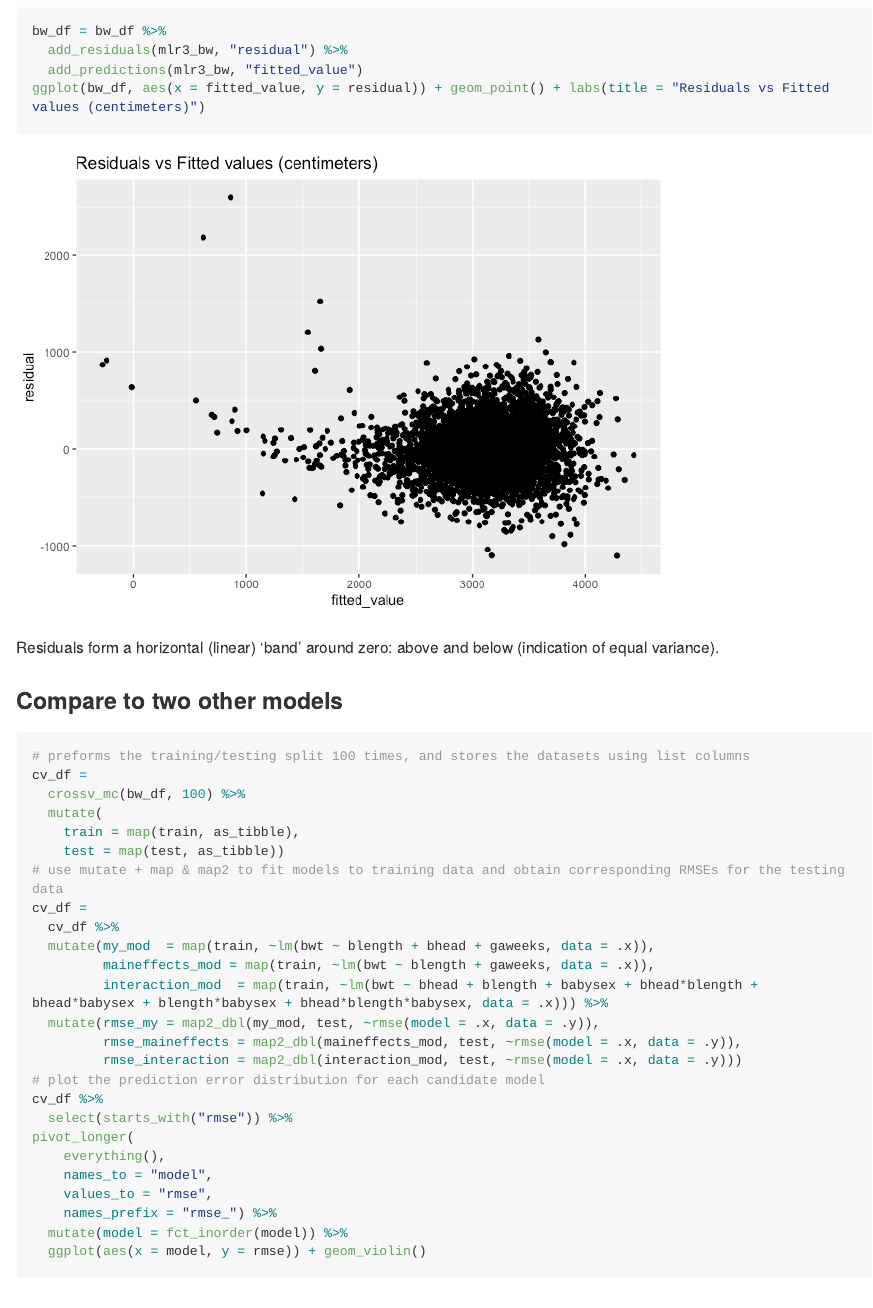
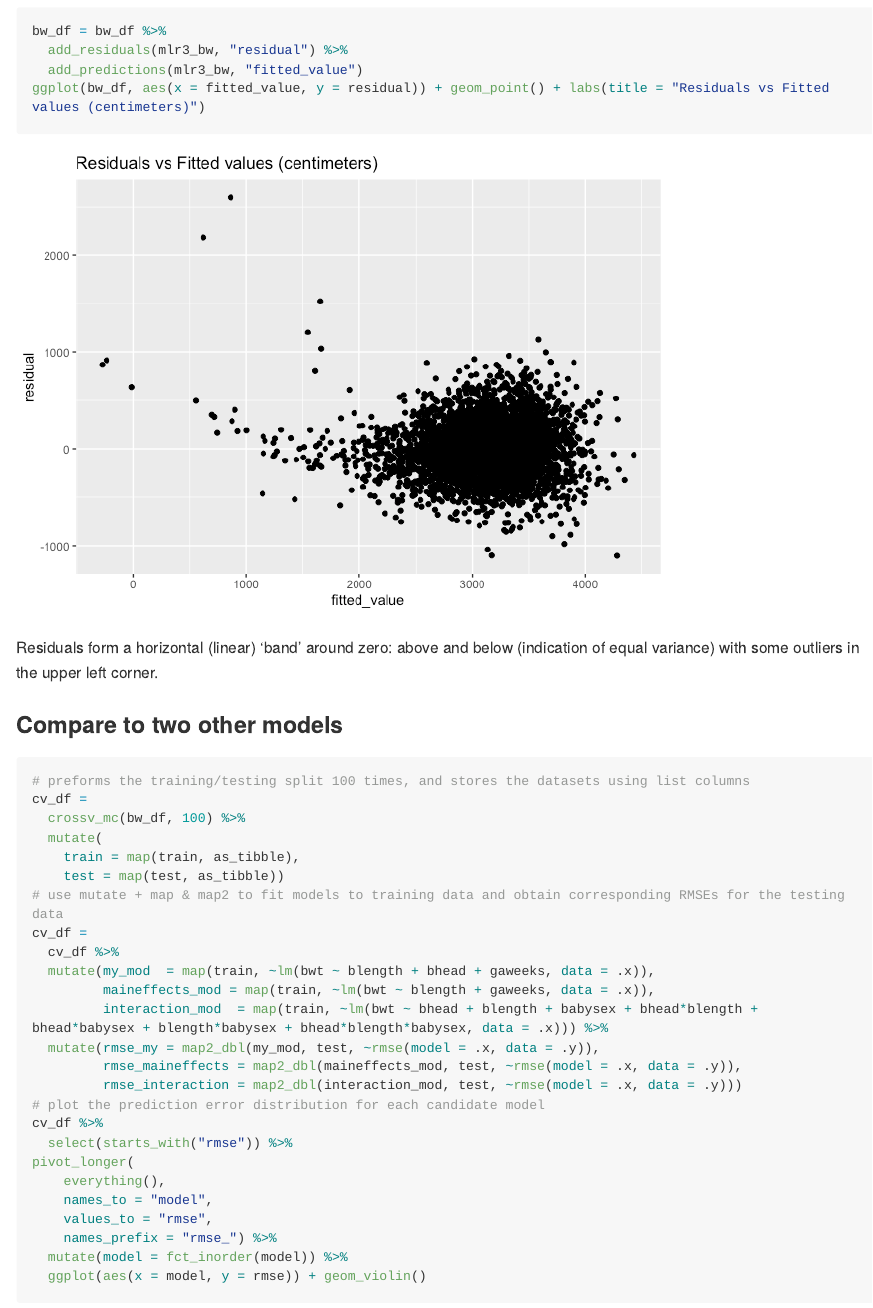
Before and after one commit to sl4659/p8105_hw6_sl4659, an R Markdown document (p8105_hw6_sl4659.Rmd): the page in a window 1100 px wide, from 6750 px down. The pictures show the output file p8105_hw6_sl4659.md that the author committed with the source, drawn offline in the style of GitHub; long lines of code are wrapped.

Commit message:
Problem 1 modification

````diff
--- a/p8105_hw6_sl4659.Rmd
+++ b/p8105_hw6_sl4659.Rmd
@@ -82,7 +82,7 @@ bw_df = bw_df %>%
 ggplot(bw_df, aes(x = fitted_value, y = residual)) + geom_point() + labs(title = "Residuals vs Fitted values (centimeters)")
 ```
 
-Residuals form a horizontal (linear) ‘band’ around zero: above and below (indication of equal variance).
+Residuals form a horizontal (linear) ‘band’ around zero: above and below (indication of equal variance) with some outliers in the upper left corner.
 
 ### Compare to two other models
 ```{r compare}
````
Also changed, not shown: p8105_hw6_sl4659.md, p8105_hw6_sl4659_files/figure-gfm/compare-1.png, p8105_hw6_sl4659_files/figure-gfm/log(beta0_hat*beta1_hat)-1.png, p8105_hw6_sl4659_files/figure-gfm/r.squared-1.png.
